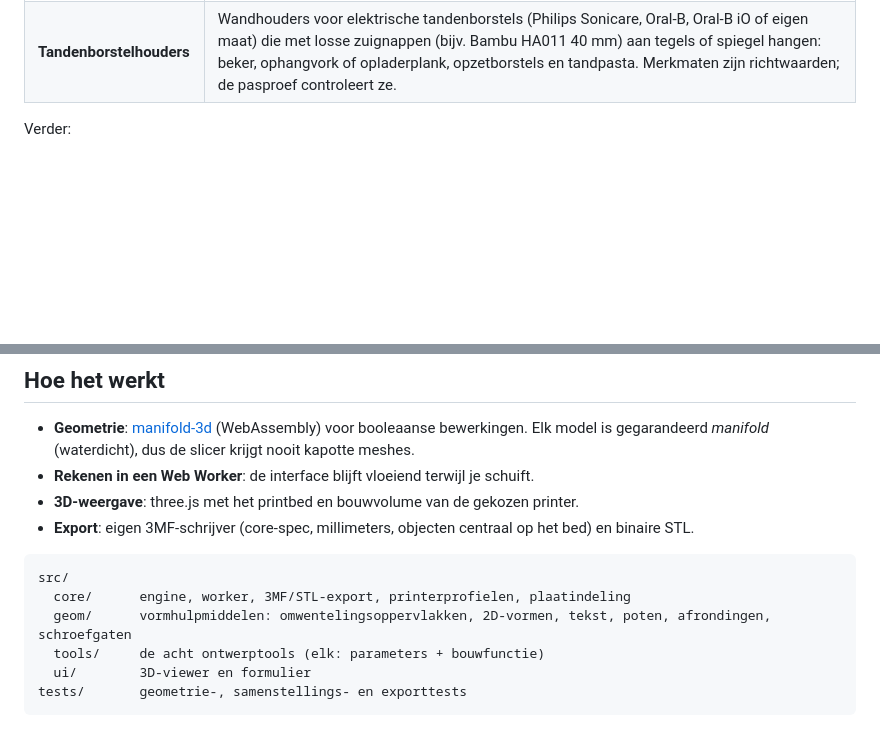
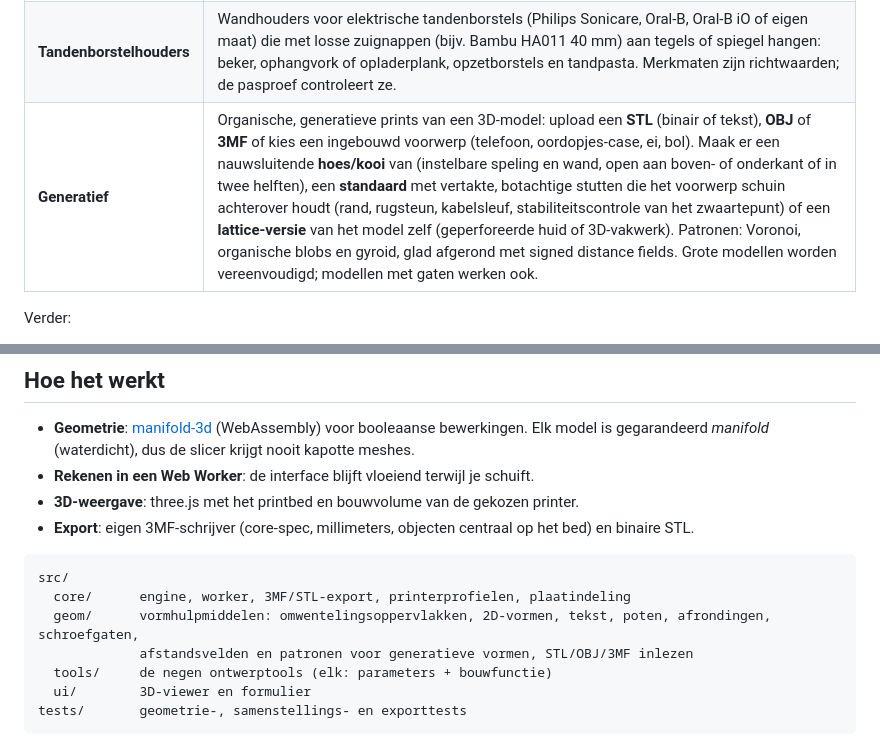
Before and after one commit to grasmaaier/rally, a Markdown page: README.md, 2 parts joined by grey strips. Drawn GitHub-style; blank space fills up the shorter version.

Commit message:
WIP generative: README
Co-Authored-By: Claude Opus 5.5 <noreply@anthropic.com>
Claude-Session: https://claude.ai/code/session_01LdHkQ9GMMao6rddopJaRTp

````diff
--- a/README.md
+++ b/README.md
@@ -16,6 +16,7 @@ bekijk het model live in 3D en download een **3MF** die je direct in Bambu Studi
 | **Plantenpotten** | Zelfwaterende potten (reservoir + binnenpot met 45°-trechter, wiekkolom en vulbuisje). Kies **staand**, **hangend** of **aan de muur** en het ontwerp past zich aan: schotel met ribbels, ophanglipjes plus ophangring, of een vlakke achterkant met sleutelgaten. Toont ook hoeveel water en potgrond erin past. Alle vaasvormen en profielstijlen werken ook hier. |
 | **Klokken** | Nieuwe wijzerplaat, cijfers en wijzers voor een standaard quartz-uurwerk uit een oude klok. Wijzerplaat in elke vorm (ook eigen SVG) met rand en uitsparing achter; cijfers 1–12, Romeins, kwartieren of eigen tekst in 14 meegeleverde Google Fonts, elk Google Font op naam of een eigen fontbestand; acht wijzerstijlen of eigen SVG met gatmaten voor Europese en Amerikaanse uurwerken. Ook losse wandcijfers en een pasproef voor de wijzergaten. |
 | **Tandenborstelhouders** | Wandhouders voor elektrische tandenborstels (Philips Sonicare, Oral-B, Oral-B iO of eigen maat) die met losse zuignappen (bijv. Bambu HA011 40 mm) aan tegels of spiegel hangen: beker, ophangvork of opladerplank, opzetborstels en tandpasta. Merkmaten zijn richtwaarden; de pasproef controleert ze. |
+| **Generatief** | Organische, generatieve prints van een 3D-model: upload een **STL** (binair of tekst), **OBJ** of **3MF** of kies een ingebouwd voorwerp (telefoon, oordopjes-case, ei, bol). Maak er een nauwsluitende **hoes/kooi** van (instelbare speling en wand, open aan boven- of onderkant of in twee helften), een **standaard** met vertakte, botachtige stutten die het voorwerp schuin achterover houdt (rand, rugsteun, kabelsleuf, stabiliteitscontrole van het zwaartepunt) of een **lattice-versie** van het model zelf (geperforeerde huid of 3D-vakwerk). Patronen: Voronoi, organische blobs en gyroid, glad afgerond met signed distance fields. Grote modellen worden vereenvoudigd; modellen met gaten werken ook. |
 
 Verder:
 
@@ -57,8 +58,9 @@ Zet daarvoor één keer in de repository-instellingen **Settings → Pages → S
 ```
 src/
   core/      engine, worker, 3MF/STL-export, printerprofielen, plaatindeling
-  geom/      vormhulpmiddelen: omwentelingsoppervlakken, 2D-vormen, tekst, poten, afrondingen, schroefgaten
-  tools/     de acht ontwerptools (elk: parameters + bouwfunctie)
+  geom/      vormhulpmiddelen: omwentelingsoppervlakken, 2D-vormen, tekst, poten, afrondingen, schroefgaten,
+             afstandsvelden en patronen voor generatieve vormen, STL/OBJ/3MF inlezen
+  tools/     de negen ontwerptools (elk: parameters + bouwfunctie)
   ui/        3D-viewer en formulier
 tests/       geometrie-, samenstellings- en exporttests
 ```
````
